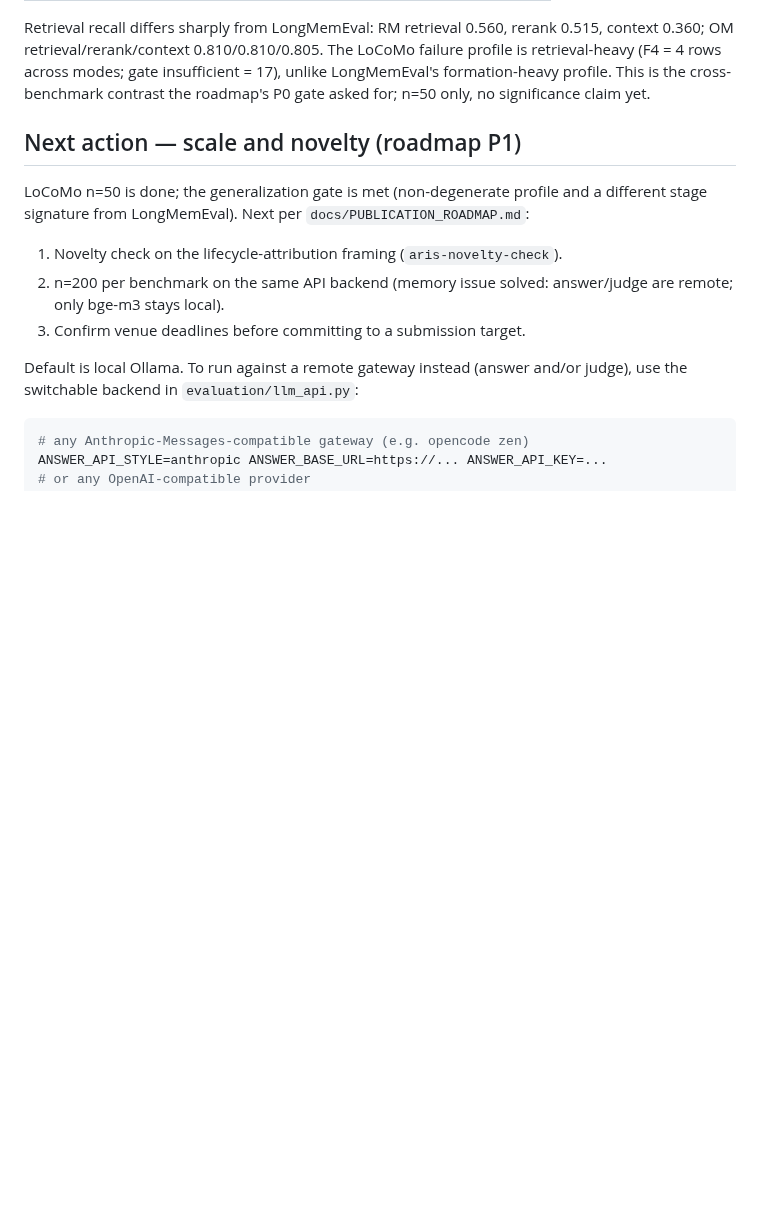
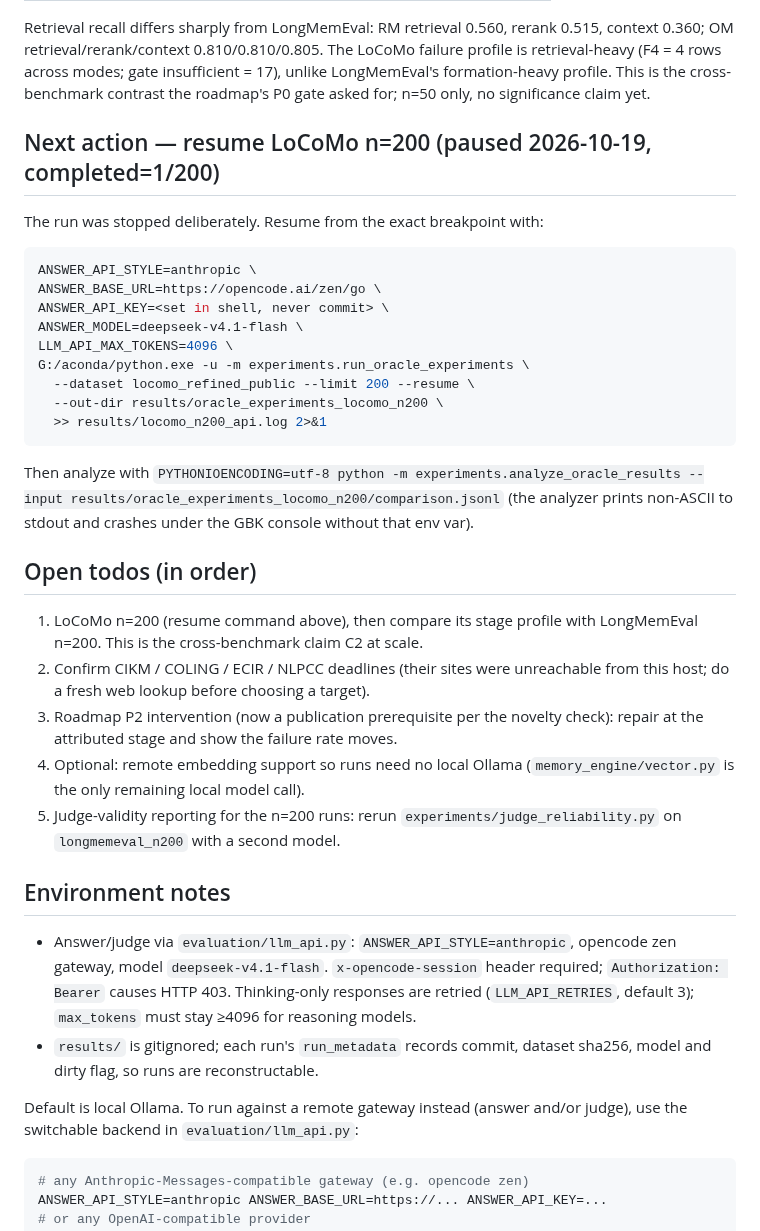
Before and after one commit to njuer-bin/memory-failure-attribution, a Markdown page: docs/STATUS.md, the part around the change. Rendered like a GitHub page; blank space fills up the shorter version.

Commit message:
docs: record paused LoCoMo n=200 resume point and open todos

````diff
--- a/docs/STATUS.md
+++ b/docs/STATUS.md
@@ -112,15 +112,48 @@ profile is retrieval-heavy (F4 = 4 rows across modes; gate insufficient = 17), u
 LongMemEval's formation-heavy profile. This is the cross-benchmark contrast the
 roadmap's P0 gate asked for; n=50 only, no significance claim yet.
 
-## Next action — scale and novelty (roadmap P1)
+## Next action — resume LoCoMo n=200 (paused 2026-10-19, completed=1/200)
 
-LoCoMo n=50 is done; the generalization gate is met (non-degenerate profile and a
-different stage signature from LongMemEval). Next per `docs/PUBLICATION_ROADMAP.md`:
+The run was stopped deliberately. Resume from the exact breakpoint with:
 
-1. Novelty check on the lifecycle-attribution framing (`aris-novelty-check`).
-2. n=200 per benchmark on the same API backend (memory issue solved: answer/judge are
-   remote; only bge-m3 stays local).
-3. Confirm venue deadlines before committing to a submission target.
+```bash
+ANSWER_API_STYLE=anthropic \
+ANSWER_BASE_URL=https://opencode.ai/zen/go \
+ANSWER_API_KEY=<set in shell, never commit> \
+ANSWER_MODEL=deepseek-v4.1-flash \
+LLM_API_MAX_TOKENS=4096 \
+G:/aconda/python.exe -u -m experiments.run_oracle_experiments \
+  --dataset locomo_refined_public --limit 200 --resume \
+  --out-dir results/oracle_experiments_locomo_n200 \
+  >> results/locomo_n200_api.log 2>&1
+```
+
+Then analyze with `PYTHONIOENCODING=utf-8 python -m experiments.analyze_oracle_results
+--input results/oracle_experiments_locomo_n200/comparison.jsonl` (the analyzer prints
+non-ASCII to stdout and crashes under the GBK console without that env var).
+
+## Open todos (in order)
+
+1. LoCoMo n=200 (resume command above), then compare its stage profile with
+   LongMemEval n=200. This is the cross-benchmark claim C2 at scale.
+2. Confirm CIKM / COLING / ECIR / NLPCC deadlines (their sites were unreachable from
+   this host; do a fresh web lookup before choosing a target).
+3. Roadmap P2 intervention (now a publication prerequisite per the novelty check):
+   repair at the attributed stage and show the failure rate moves.
+4. Optional: remote embedding support so runs need no local Ollama
+   (`memory_engine/vector.py` is the only remaining local model call).
+5. Judge-validity reporting for the n=200 runs: rerun
+   `experiments/judge_reliability.py` on `longmemeval_n200` with a second model.
+
+## Environment notes
+
+- Answer/judge via `evaluation/llm_api.py`: `ANSWER_API_STYLE=anthropic`,
+  opencode zen gateway, model `deepseek-v4.1-flash`. `x-opencode-session` header
+  required; `Authorization: Bearer` causes HTTP 403. Thinking-only responses are
+  retried (`LLM_API_RETRIES`, default 3); `max_tokens` must stay ≥4096 for
+  reasoning models.
+- `results/` is gitignored; each run's `run_metadata` records commit, dataset
+  sha256, model and dirty flag, so runs are reconstructable.
 
 Default is local Ollama. To run against a remote gateway instead (answer and/or
 judge), use the switchable backend in `evaluation/llm_api.py`:
````
